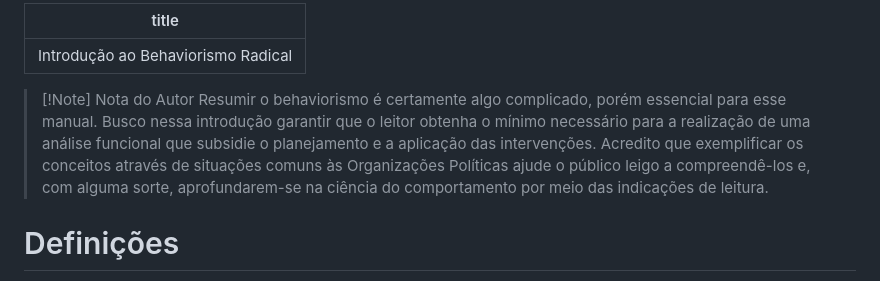
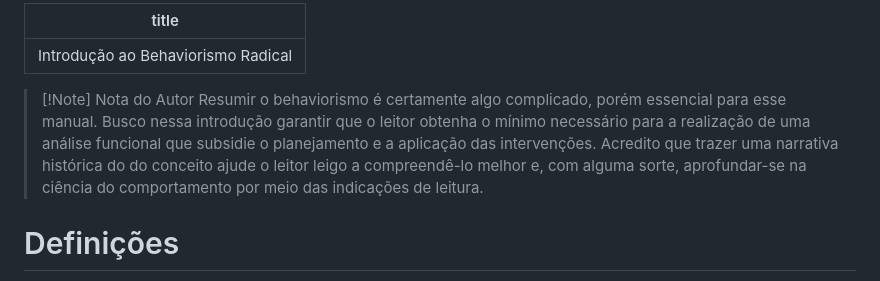
Before and after one commit to andreyduarte/ManualOrganizacaoPolitica, a Markdown page: Teorias/Behaviorismo/Introdução ao Behaviorismo Radical.md, the part around the change. GitHub-like rendering.

Commit message:
Commit from Notebook on 1/23/2025, 11:37:00 PM

```diff
--- a/Teorias/Behaviorismo/Introdução ao Behaviorismo Radical.md
+++ b/Teorias/Behaviorismo/Introdução ao Behaviorismo Radical.md
@@ -2,7 +2,7 @@
 title: Introdução ao Behaviorismo Radical
 ---
 > [!Note] Nota do Autor
-> Resumir o behaviorismo é certamente algo complicado, porém essencial para esse manual. Busco nessa introdução garantir que o leitor obtenha o mínimo necessário para a realização de uma análise funcional que subsidie o planejamento e a aplicação das intervenções. Acredito que exemplificar os conceitos através de situações comuns às Organizações Políticas ajude o público leigo a compreendê-los e, com alguma sorte, aprofundarem-se na ciência do comportamento por meio das indicações de leitura.
+> Resumir o behaviorismo é certamente algo complicado, porém essencial para esse manual. Busco nessa introdução garantir que o leitor obtenha o mínimo necessário para a realização de uma análise funcional que subsidie o planejamento e a aplicação das intervenções. Acredito que trazer uma narrativa histórica do do conceito ajude o leitor leigo a compreendê-lo melhor e, com alguma sorte, aprofundar-se na ciência do comportamento por meio das indicações de leitura.
 # Definições
 Behaviorismo (ou Comportamentalismo^[Que na minha opinião é grande demais pra ser usado de forma prática, infelizmente.]) é um termo com muitos usos e definições ao longo do tempo, então é importante definir que falamos do [Behaviorismo Radical de B.F. Skinner](Skinner_1974.pdf) alinhado à psicologia social latino-americana conforme definido por [Rodrigues (2012)](FloresJúnior_etal_2024.pdf):
 
```
